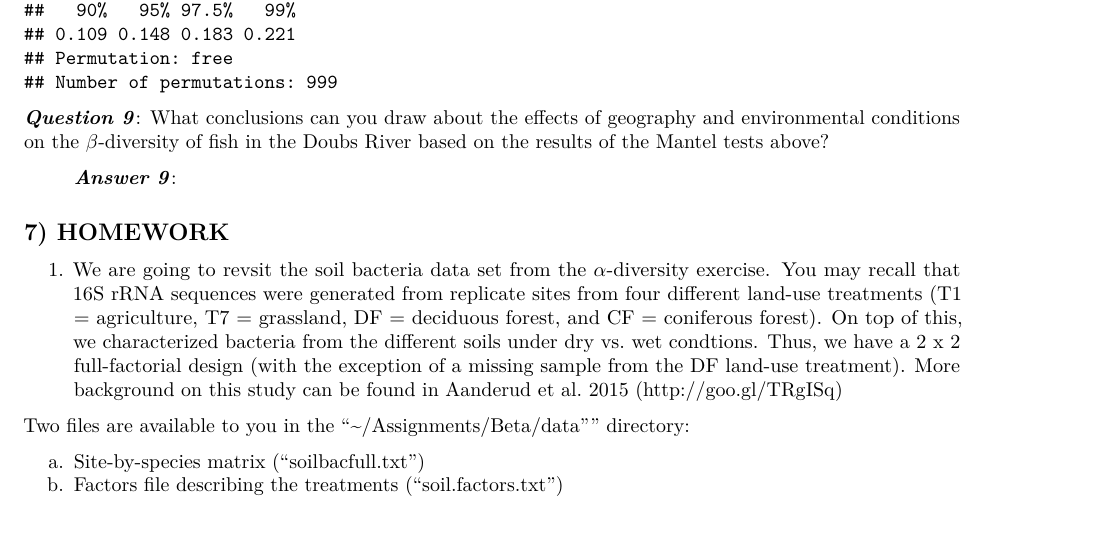
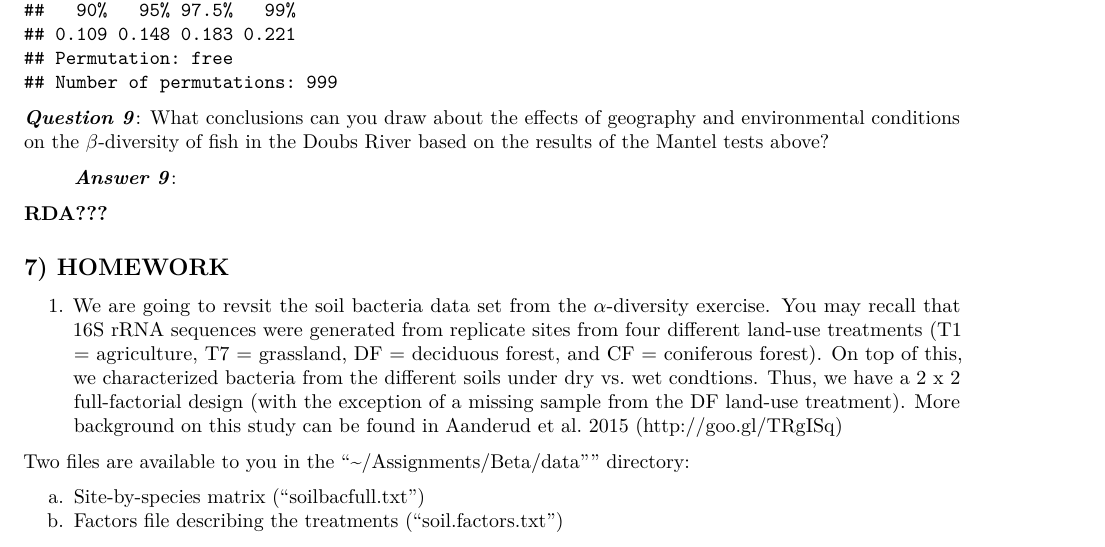
Before and after one commit to PaulAStone/Assignments, an R Markdown document (Beta/beta_handout.Rmd): part of page 13 of 14, cut so that both start at the same text. Rendered offline with R 4.5, knitr and Pandoc, then LaTeX, with nearby package versions; code that draws random numbers runs with fixed seeds of ours; some code elsewhere in the file could not run offline.

Commit message:
trivial change

```diff
--- a/Beta/beta_handout.Rmd
+++ b/Beta/beta_handout.Rmd
@@ -500,6 +500,8 @@
 
 > ***Answer 9***:
 
+**RDA???**
+
 ## 7) HOMEWORK
 
 1.  We are going to revsit the soil bacteria data set from the $\alpha$-diversity exercise.
```
